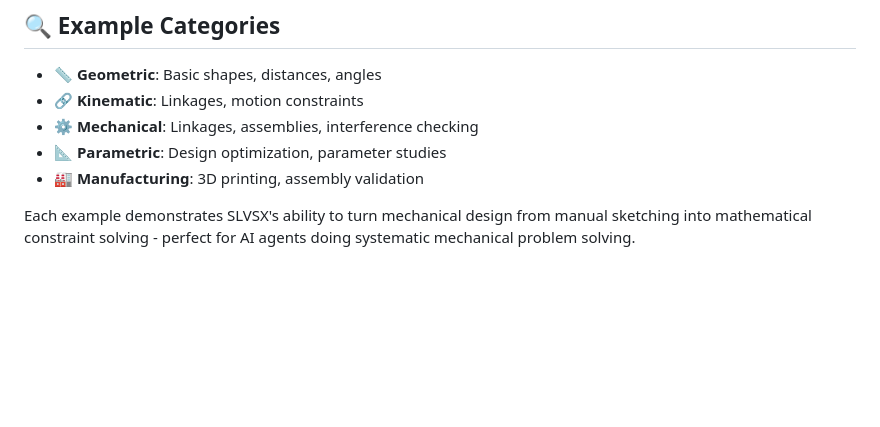
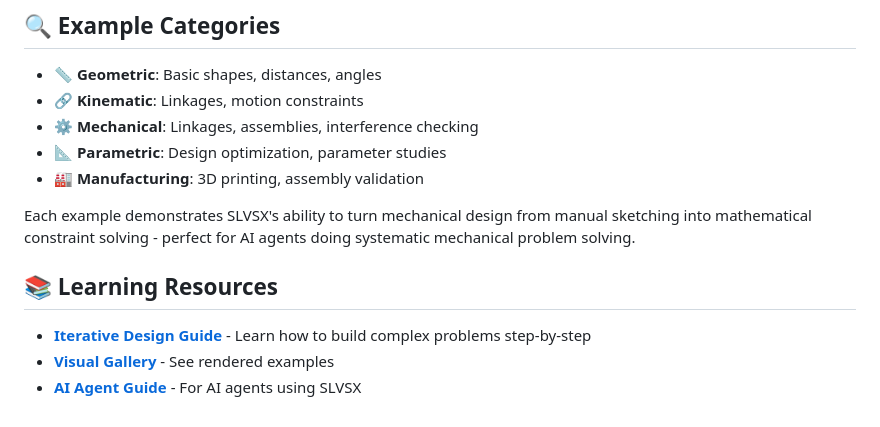
Before and after one commit to snoble/slvsx-cli, a Markdown page: examples/README.md, the part around the change. GitHub-like rendering; blank space fills up the shorter version.

```diff
--- a/examples/README.md
+++ b/examples/README.md
@@ -103,3 +103,9 @@ if solution["status"] == "ok":
 - **🏭 Manufacturing**: 3D printing, assembly validation
 
 Each example demonstrates SLVSX's ability to turn mechanical design from manual sketching into mathematical constraint solving - perfect for AI agents doing systematic mechanical problem solving.
+
+## 📚 Learning Resources
+
+- **[Iterative Design Guide](../docs/ITERATIVE_DESIGN.md)** - Learn how to build complex problems step-by-step
+- **[Visual Gallery](../docs/VISUAL_GALLERY.md)** - See rendered examples
+- **[AI Agent Guide](../docs/AI_GUIDE.md)** - For AI agents using SLVSX
```
Also changed, not shown: README.md (+1 -1 lines), docs/ITERATIVE_DESIGN.md (added, +267 -0 lines).
